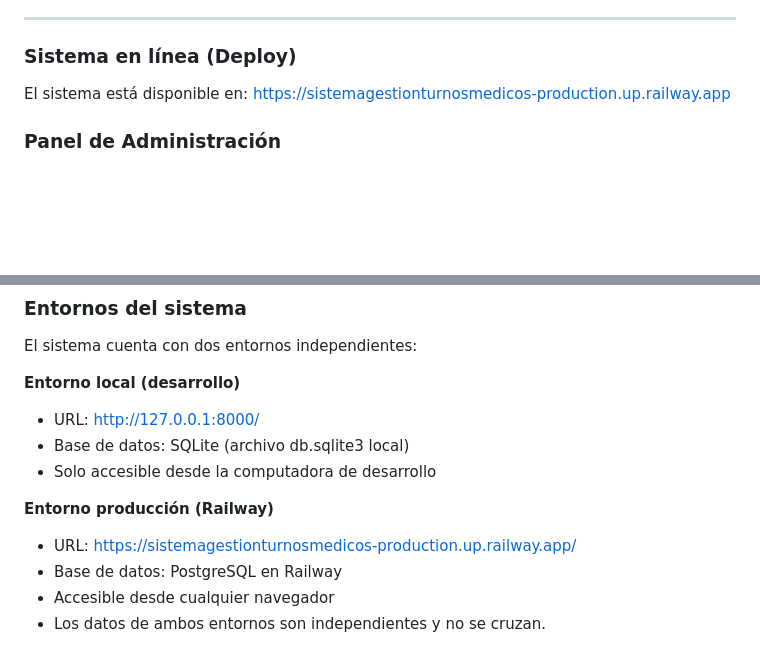
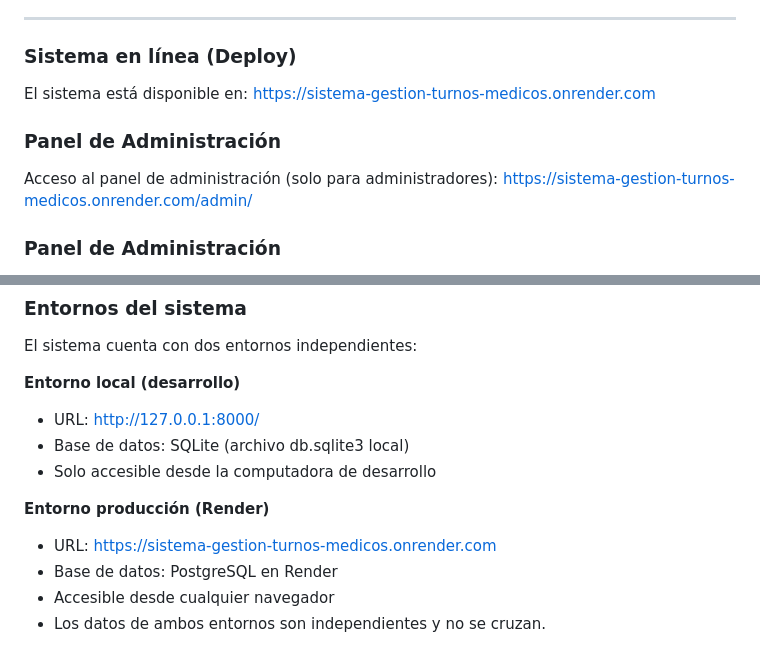
Before and after one commit to LoreMoli22/Sistema_Gestion_Turnos_Medicos, a Markdown page: README.md, 2 parts joined by grey strips. Drawn GitHub-style; blank space fills up the shorter version.

Commit message:
Actualizo README con enlaces de Render y PostgreSQL

```diff
--- a/README.md
+++ b/README.md
@@ -117,7 +117,12 @@ Si querés clonar este proyecto y correrlo en tu máquina, seguí estos pasos:
 ### Sistema en línea (Deploy)
 
 El sistema está disponible en:
-https://sistemagestionturnosmedicos-production.up.railway.app
+[https://sistema-gestion-turnos-medicos.onrender.com](https://sistema-gestion-turnos-medicos.onrender.com)
+
+### Panel de Administración
+
+Acceso al panel de administración (solo para administradores):
+[https://sistema-gestion-turnos-medicos.onrender.com/admin/](https://sistema-gestion-turnos-medicos.onrender.com/admin/)
 
 
 ### Panel de Administración
@@ -136,8 +141,8 @@ El sistema cuenta con dos entornos independientes:
 - Base de datos: SQLite (archivo db.sqlite3 local)
 - Solo accesible desde la computadora de desarrollo
 
-**Entorno producción (Railway)**
-- URL: https://sistemagestionturnosmedicos-production.up.railway.app/
-- Base de datos: PostgreSQL en Railway
+**Entorno producción (Render)**
+- URL: https://sistema-gestion-turnos-medicos.onrender.com
+- Base de datos: PostgreSQL en Render
 - Accesible desde cualquier navegador
 - Los datos de ambos entornos son independientes y no se cruzan.
```
